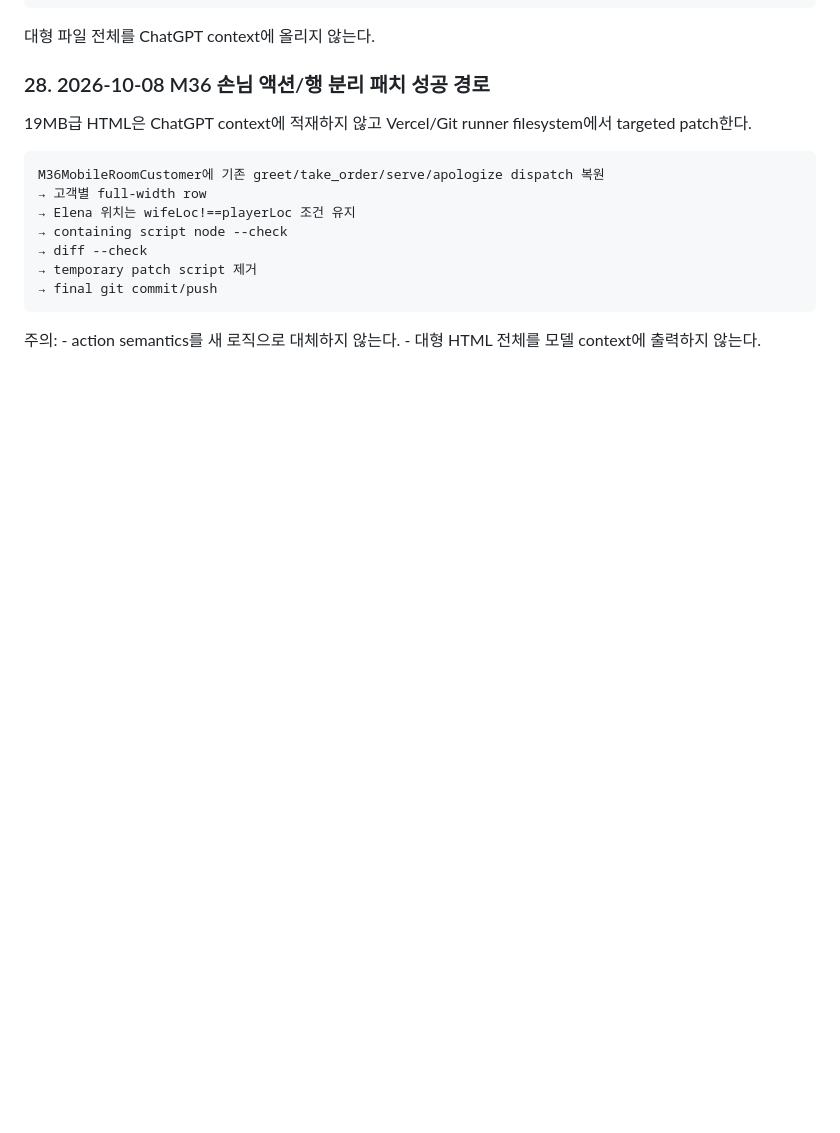
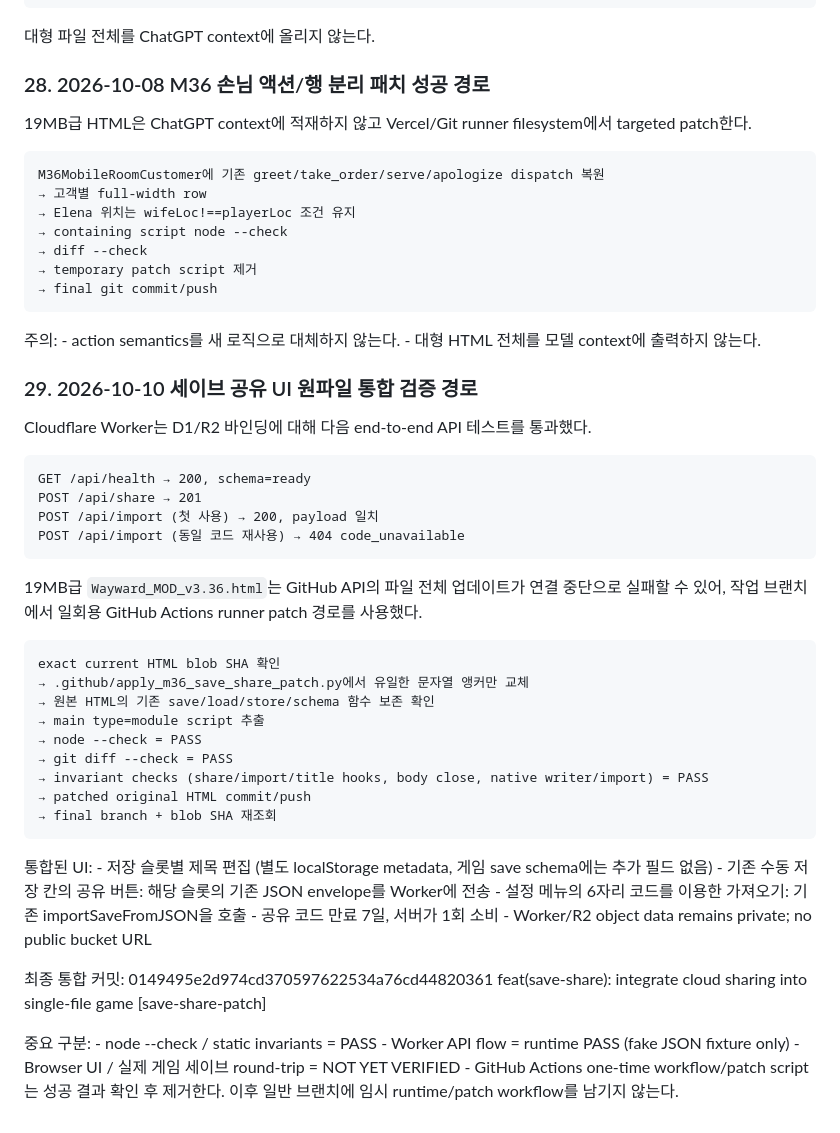
Before and after one commit to diethoon/3.36, a Markdown page: idea/GPT_RUNTIME_FORENSIC_FALLBACK.md, the part around the change. Drawn GitHub-style; blank space fills up the shorter version.

Commit message:
docs(save-share): record single-file integration verification

```diff
--- a/idea/GPT_RUNTIME_FORENSIC_FALLBACK.md
+++ b/idea/GPT_RUNTIME_FORENSIC_FALLBACK.md
@@ -1393,3 +1393,42 @@ Render runtime을 사용할 때도 다른 프로젝트에서 가져온:
 주의:
     - action semantics를 새 로직으로 대체하지 않는다.
     - 대형 HTML 전체를 모델 context에 출력하지 않는다.
+
+
+### 29. 2026-10-10 세이브 공유 UI 원파일 통합 검증 경로
+
+Cloudflare Worker는 D1/R2 바인딩에 대해 다음 end-to-end API 테스트를 통과했다.
+
+    GET /api/health → 200, schema=ready
+    POST /api/share → 201
+    POST /api/import (첫 사용) → 200, payload 일치
+    POST /api/import (동일 코드 재사용) → 404 code_unavailable
+
+19MB급 `Wayward_MOD_v3.36.html`는 GitHub API의 파일 전체 업데이트가 연결 중단으로 실패할 수 있어, 작업 브랜치에서 일회용 GitHub Actions runner patch 경로를 사용했다.
+
+    exact current HTML blob SHA 확인
+    → .github/apply_m36_save_share_patch.py에서 유일한 문자열 앵커만 교체
+    → 원본 HTML의 기존 save/load/store/schema 함수 보존 확인
+    → main type=module script 추출
+    → node --check = PASS
+    → git diff --check = PASS
+    → invariant checks (share/import/title hooks, body close, native writer/import) = PASS
+    → patched original HTML commit/push
+    → final branch + blob SHA 재조회
+
+통합된 UI:
+    - 저장 슬롯별 제목 편집 (별도 localStorage metadata, 게임 save schema에는 추가 필드 없음)
+    - 기존 수동 저장 칸의 공유 버튼: 해당 슬롯의 기존 JSON envelope를 Worker에 전송
+    - 설정 메뉴의 6자리 코드를 이용한 가져오기: 기존 importSaveFromJSON을 호출
+    - 공유 코드 만료 7일, 서버가 1회 소비
+    - Worker/R2 object data remains private; no public bucket URL
+
+최종 통합 커밋:
+    0149495e2d974cd370597622534a76cd44820361
+    feat(save-share): integrate cloud sharing into single-file game [save-share-patch]
+
+중요 구분:
+    - node --check / static invariants = PASS
+    - Worker API flow = runtime PASS (fake JSON fixture only)
+    - Browser UI / 실제 게임 세이브 round-trip = NOT YET VERIFIED
+    - GitHub Actions one-time workflow/patch script는 성공 결과 확인 후 제거한다. 이후 일반 브랜치에 임시 runtime/patch workflow를 남기지 않는다.
```
